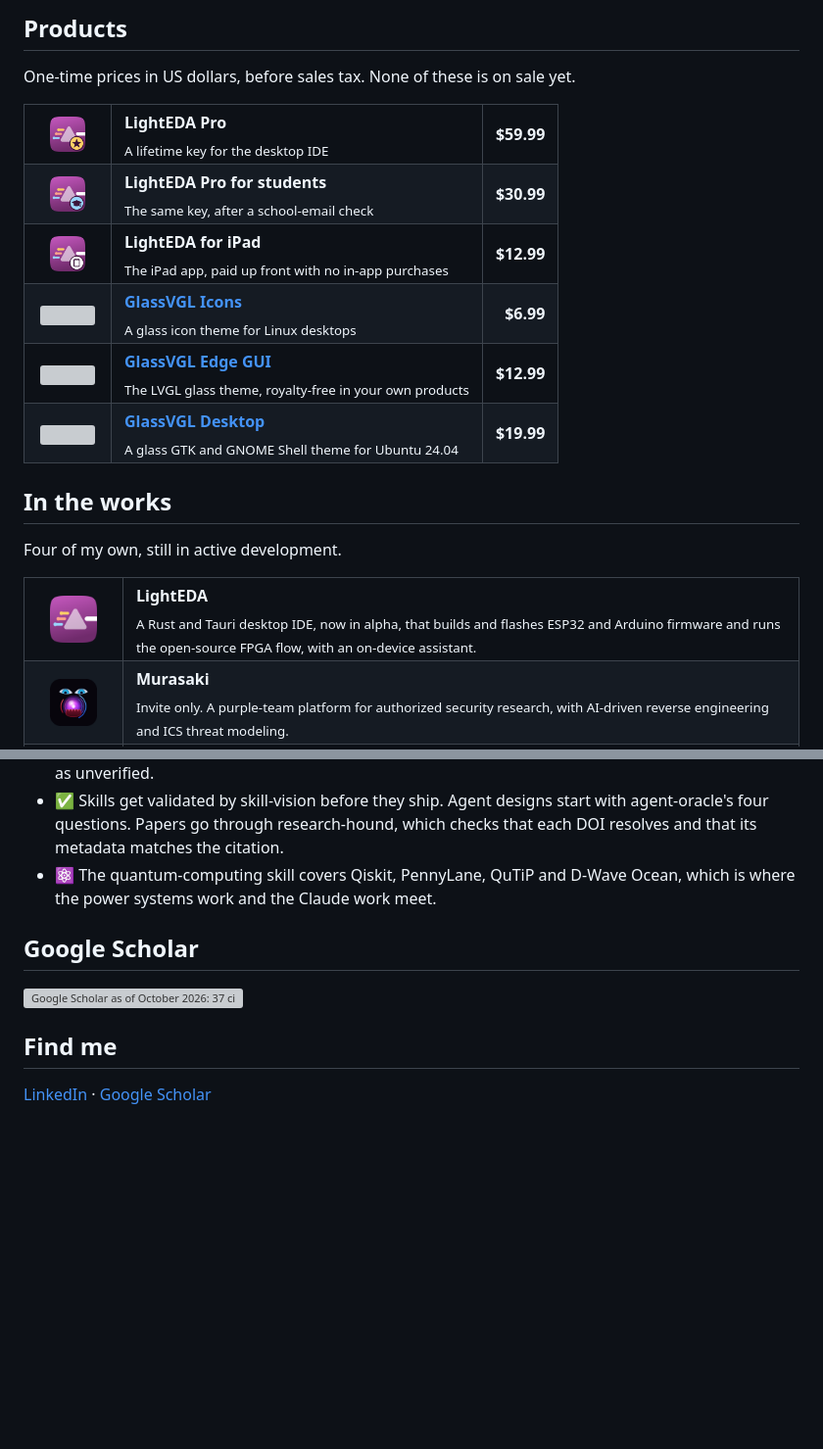
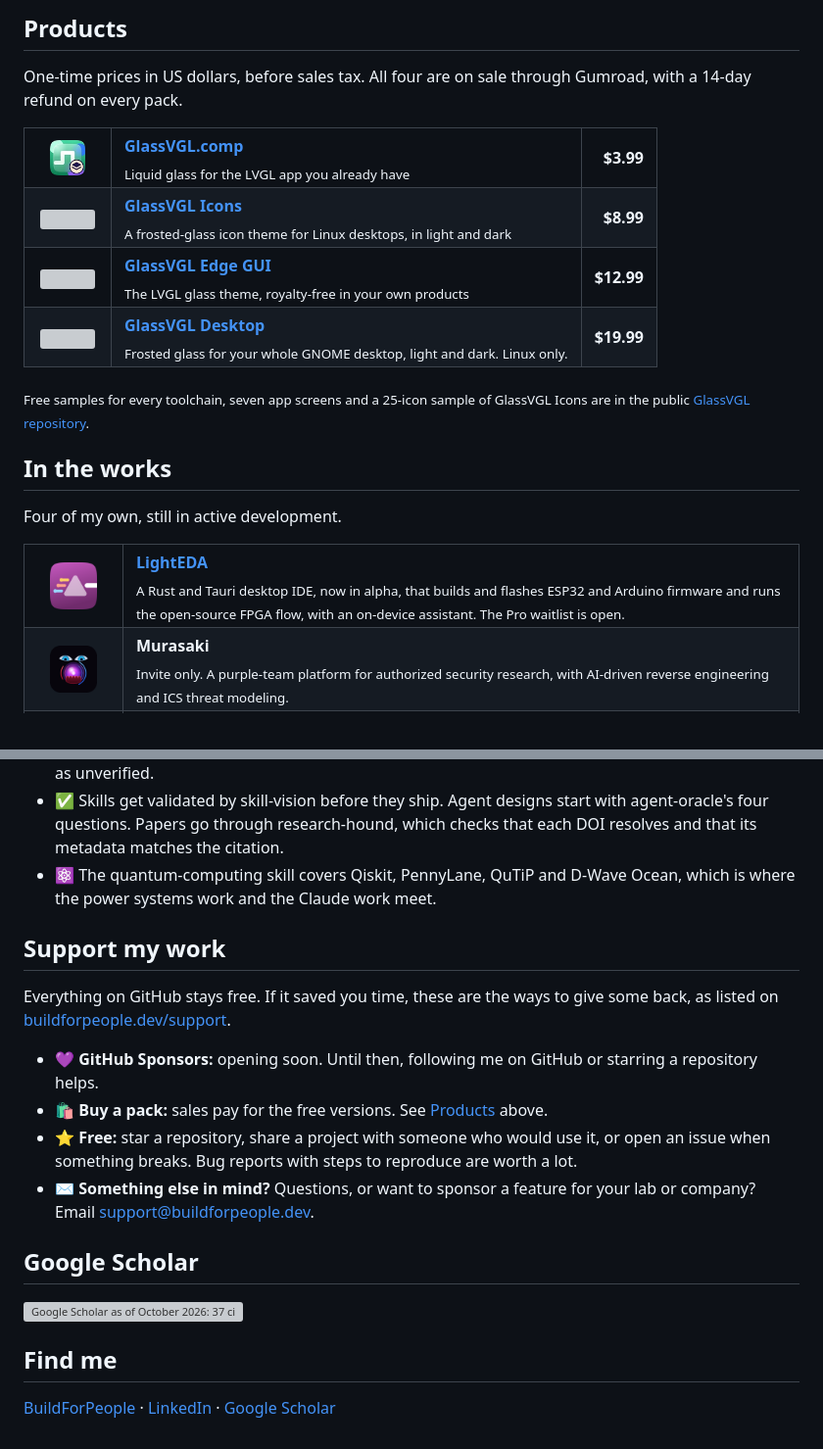
Before and after one commit to AlveeeRahman/AlveeeRahman, a Markdown page: README.md, 2 parts joined by grey strips. Shown at 98% size. Drawn GitHub-style; pictures changed too: assets/icons/tiers/glassvgl-comp.png (added); blank space fills up the shorter version; grey boxes are pictures that could not be loaded.

Commit message:
Match the profile to the site's support page
Products now list the four GlassVGL packs at their Gumroad prices
(GlassVGL.comp added at $3.99, Icons $6.99 -> $8.99) and link to
buildforpeople.dev/glassvgl. The three LightEDA rows are gone;
LightEDA stays under In the works with a link to its waitlist.
Adds a Support section from buildforpeople.dev/support, adds the
site to Find me, and drops the Claude Duet invite badge.

Co-Authored-By: Claude Opus 5.5 <noreply@anthropic.com>

```diff
--- a/README.md
+++ b/README.md
@@ -65,28 +64,18 @@ I've been working with AI since 2020 and never got around to making a GitHub for
 
 ## Products
 
-One-time prices in US dollars, before sales tax. None of these is on sale yet.
+One-time prices in US dollars, before sales tax. All four are on sale through Gumroad, with a 14-day refund on every pack.
 
 <table>
 <tr>
-<td width="62" align="center"><img src="assets/icons/tiers/light-eda-pro.png" width="36" height="36" alt=""></td>
-<td><b>LightEDA Pro</b><br><sub>A lifetime key for the desktop IDE</sub></td>
-<td align="right"><b>$59.99</b></td>
-</tr>
-<tr>
-<td width="62" align="center"><img src="assets/icons/tiers/light-eda-student.png" width="36" height="36" alt=""></td>
-<td><b>LightEDA Pro for students</b><br><sub>The same key, after a school-email check</sub></td>
-<td align="right"><b>$30.99</b></td>
-</tr>
-<tr>
-<td width="62" align="center"><img src="assets/icons/tiers/light-eda-ipad.png" width="36" height="36" alt=""></td>
-<td><b>LightEDA for iPad</b><br><sub>The iPad app, paid up front with no in-app purchases</sub></td>
-<td align="right"><b>$12.99</b></td>
+<td width="62" align="center"><picture><source media="(prefers-color-scheme: dark)" srcset="assets/icons/tiers/glassvgl-comp-dark.png"><img src="assets/icons/tiers/glassvgl-comp.png" width="36" height="36" alt=""></picture></td>
+<td><a href="https://buildforpeople.dev/glassvgl"><b>GlassVGL.comp</b></a><br><sub>Liquid glass for the LVGL app you already have</sub></td>
+<td align="right"><b>$3.99</b></td>
 </tr>
 <tr>
 <td width="62" align="center"><picture><source media="(prefers-color-scheme: dark)" srcset="assets/icons/tiers/glassvgl-icons-dark.png"><img src="assets/icons/tiers/glassvgl-icons.png" width="36" height="36" alt=""></picture></td>
-<td><a href="https://github.com/AlveeeRahman/GlassVGL"><b>GlassVGL Icons</b></a><br><sub>A glass icon theme for Linux desktops</sub></td>
-<td align="right"><b>$6.99</b></td>
+<td><a href="https://buildforpeople.dev/glassvgl"><b>GlassVGL Icons</b></a><br><sub>A frosted-glass icon theme for Linux desktops, in light and dark</sub></td>
+<td align="right"><b>$8.99</b></td>
 </tr>
 <tr>
 <td width="62" align="center"><picture><source media="(prefers-color-scheme: dark)" srcset="assets/icons/tiers/glassvgl-edge-gui-dark.png"><img src="assets/icons/tiers/glassvgl-edge-gui.png" width="36" height="36" alt=""></picture></td>
@@ -95,10 +84,12 @@ One-time prices in US dollars, before sales tax. None of these is on sale yet.
 </tr>
 <tr>
 <td width="62" align="center"><picture><source media="(prefers-color-scheme: dark)" srcset="assets/icons/tiers/glassvgl-desktop-dark.png"><img src="assets/icons/tiers/glassvgl-desktop.png" width="36" height="36" alt=""></picture></td>
-<td><a href="https://github.com/AlveeeRahman/GlassVGL"><b>GlassVGL Desktop</b></a><br><sub>A glass GTK and GNOME Shell theme for Ubuntu 24.04</sub></td>
+<td><a href="https://buildforpeople.dev/glassvgl"><b>GlassVGL Desktop</b></a><br><sub>Frosted glass for your whole GNOME desktop, light and dark. Linux only.</sub></td>
 <td align="right"><b>$19.99</b></td>
 </tr>
 </table>
+
+<sub>Free samples for every toolchain, seven app screens and a 25-icon sample of GlassVGL Icons are in the public <a href="https://github.com/AlveeeRahman/GlassVGL">GlassVGL repository</a>.</sub>
 
 ## In the works
 
@@ -106,8 +97,8 @@ Four of my own, still in active development.
 
 <table>
 <tr>
-<td width="74" align="center"><img src="assets/icons/light-eda.png" width="48" height="48" alt="LightEDA icon"></td>
-<td><b>LightEDA</b><br><sub>A Rust and Tauri desktop IDE, now in alpha, that builds and flashes ESP32 and Arduino firmware and runs the open-source FPGA flow, with an on-device assistant.</sub></td>
+<td width="74" align="center"><a href="https://buildforpeople.dev/lighteda"><img src="assets/icons/light-eda.png" width="48" height="48" alt="LightEDA icon"></a></td>
+<td><a href="https://buildforpeople.dev/lighteda"><b>LightEDA</b></a><br><sub>A Rust and Tauri desktop IDE, now in alpha, that builds and flashes ESP32 and Arduino firmware and runs the open-source FPGA flow, with an on-device assistant. The Pro waitlist is open.</sub></td>
 </tr>
 <tr>
 <td width="74" align="center"><img src="assets/icons/murasaki.png" width="48" height="48" alt="Murasaki icon"></td>
@@ -162,10 +153,19 @@ My Claude Code sessions run in the cloud with a short rulebook that Claude reads
 - ✅ Skills get validated by skill-vision before they ship. Agent designs start with agent-oracle's four questions. Papers go through research-hound, which checks that each DOI resolves and that its metadata matches the citation.
 - ⚛️ The quantum-computing skill covers Qiskit, PennyLane, QuTiP and D-Wave Ocean, which is where the power systems work and the Claude work meet.
 
+## Support my work
+
+Everything on GitHub stays free. If it saved you time, these are the ways to give some back, as listed on [buildforpeople.dev/support](https://buildforpeople.dev/support).
+
+- 💜 **GitHub Sponsors:** opening soon. Until then, following me on GitHub or starring a repository helps.
+- 🛍️ **Buy a pack:** sales pay for the free versions. See [Products](#products) above.
+- ⭐ **Free:** star a repository, share a project with someone who would use it, or open an issue when something breaks. Bug reports with steps to reproduce are worth a lot.
+- ✉️ **Something else in mind?** Questions, or want to sponsor a feature for your lab or company? Email [support@buildforpeople.dev](mailto:support@buildforpeople.dev).
+
 ## Google Scholar
 
 <a href="https://scholar.google.com/citations?user=wRWUQQYAAAAJ"><img src="assets/scholar.png" alt="Google Scholar as of October 2026: 37 citations, h-index 4. Citations per year: 4 in 2023, 5 in 2024, 15 in 2025, 13 in 2026." width="100%"></a>
 
 ## Find me
 
-[LinkedIn](https://www.linkedin.com/in/alvieee/) · [Google Scholar](https://scholar.google.com/citations?user=wRWUQQYAAAAJ)
+[BuildForPeople](https://buildforpeople.dev) · [LinkedIn](https://www.linkedin.com/in/alvieee/) · [Google Scholar](https://scholar.google.com/citations?user=wRWUQQYAAAAJ)
```
Also changed, not shown: other parts of README.md (+1 -2 lines), assets/icons/tiers/glassvgl-comp-dark.png (added).
